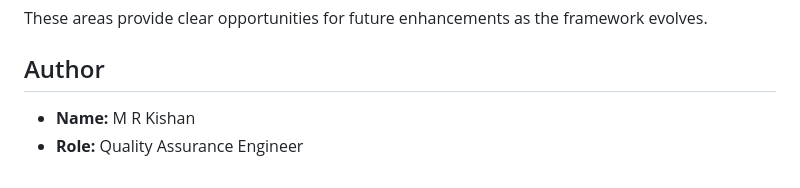
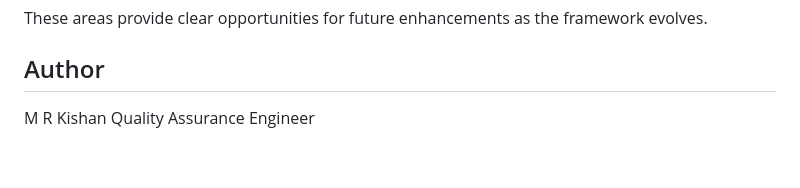
Before and after one commit to mrkishmr/playwright-bdd-login-automation, a Markdown page: README.md, the part around the change. Drawn GitHub-style.

Commit message:
Format author information in README.md

```diff
--- a/README.md
+++ b/README.md
@@ -111,5 +111,5 @@ These areas provide clear opportunities for future enhancements as the framework
 
 ## Author
 
-- **Name:** M R Kishan
-- **Role:** Quality Assurance Engineer
+M R Kishan
+Quality Assurance Engineer
```
